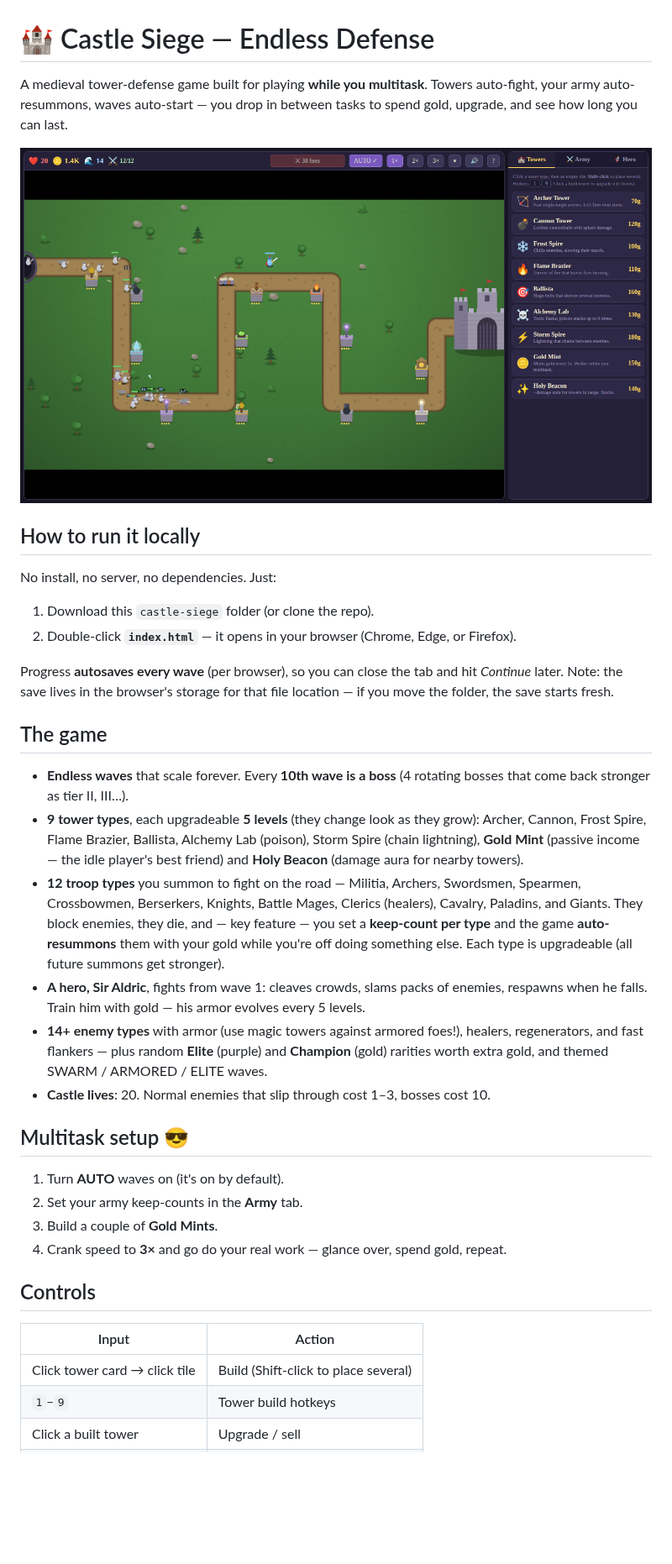
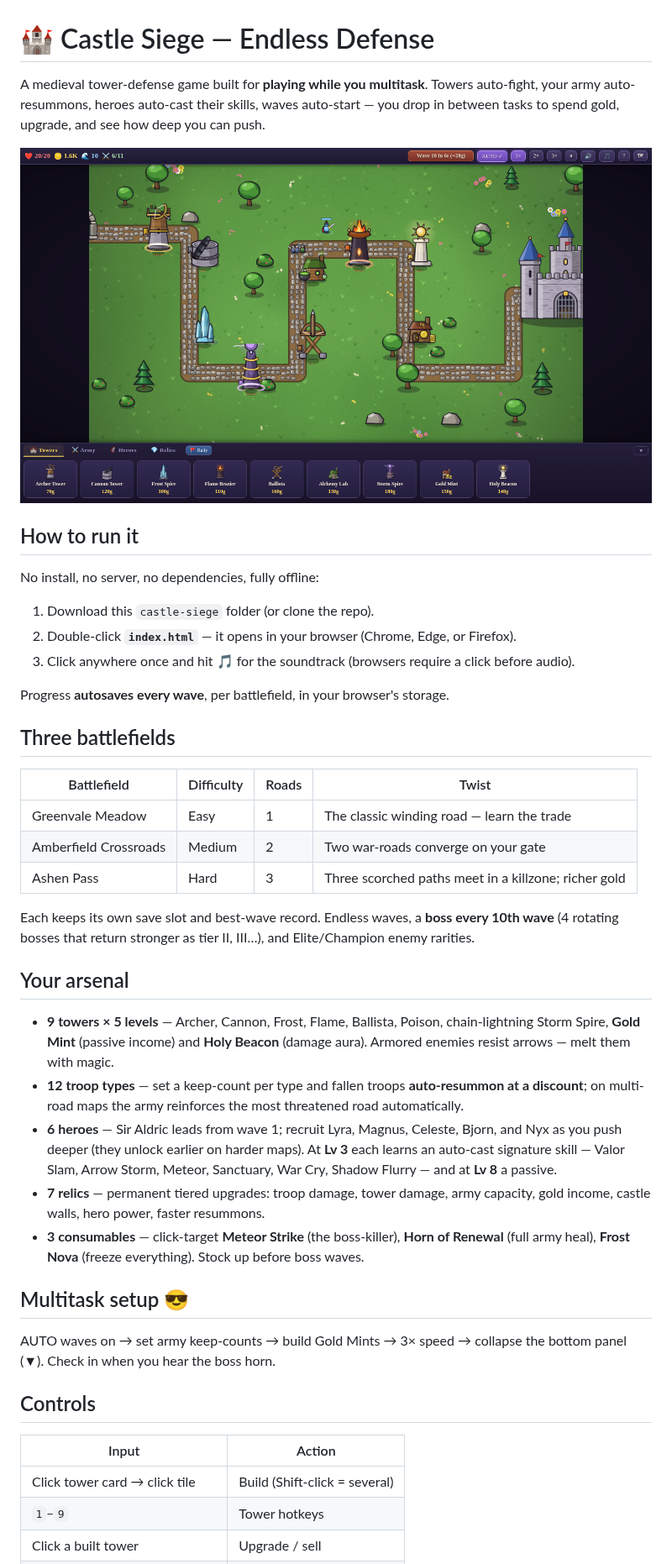
Before and after one commit to dangsteve/STAT184, a Markdown page: castle-siege/README.md, the part around one of its changes. Shown at 84% size. Drawn GitHub-style; pictures changed too: castle-siege/screenshot.png; blank space fills up the shorter version.

Commit message:
Overhaul Castle Siege: premium art, 3 battlefields, 6 heroes, relics, music
Major v2 rework of the tower defense game:

- Pre-rendered sprite art library (sprites.js): cobblestone roads,
  themed terrains (meadow/autumn/ashen), 45 tower sprites with level
  progression, castle, UI icons - all procedural canvas, no assets
- Generative medieval soundtrack + 54 SFX (music.js): Karplus-Strong
  lute, flute, drums with calm/battle/boss intensity crossfades
- 3 battlefields with 1/2/3 enemy paths and difficulty modifiers,
  per-map saves and best-wave records
- 6 recruitable heroes with auto-cast skills (Lv3) and passives (Lv8)
- Relic shop (7 permanent tiered upgrades) + 3 consumable powers
  (click-target Meteor Strike, Horn of Renewal, Frost Nova)
- Collapsible bottom-dock UI with tabs, built for quarter-screen play
- Balance: path-scaled economy, ramped multi-path pressure, discounted
  auto-resummons, softened first boss; verified via headless play-tests
- Fix: lethal leak no longer lets a same-tick endWave re-save a dead
  game over the cleared save slot

Co-Authored-By: Claude Fable 5 <noreply@anthropic.com>
Claude-Session: https://claude.ai/code/session_01PSnkwAM42wgyM8j2UD5JLv

```diff
--- a/castle-siege/README.md
+++ b/castle-siege/README.md
@@ -1,53 +1,57 @@
 # 🏰 Castle Siege — Endless Defense
 
-A medieval tower-defense game built for playing **while you multitask**. Towers auto-fight,
-your army auto-resummons, waves auto-start — you drop in between tasks to spend gold,
-upgrade, and see how long you can last.
+A medieval tower-defense game built for **playing while you multitask**. Towers auto-fight,
+your army auto-resummons, heroes auto-cast their skills, waves auto-start — you drop in
+between tasks to spend gold, upgrade, and see how deep you can push.
 
 ![Castle Siege screenshot](screenshot.png)
 
-## How to run it locally
+## How to run it
 
-No install, no server, no dependencies. Just:
+No install, no server, no dependencies, fully offline:
 
 1. Download this `castle-siege` folder (or clone the repo).
 2. Double-click **`index.html`** — it opens in your browser (Chrome, Edge, or Firefox).
+3. Click anywhere once and hit 🎵 for the soundtrack (browsers require a click before audio).
 
-Progress **autosaves every wave** (per browser), so you can close the tab and hit
-*Continue* later. Note: the save lives in the browser's storage for that file location —
-if you move the folder, the save starts fresh.
+Progress **autosaves every wave**, per battlefield, in your browser's storage.
 
-## The game
+## Three battlefields
 
-- **Endless waves** that scale forever. Every **10th wave is a boss** (4 rotating bosses
-  that come back stronger as tier II, III…).
-- **9 tower types**, each upgradeable **5 levels** (they change look as they grow):
-  Archer, Cannon, Frost Spire, Flame Brazier, Ballista, Alchemy Lab (poison),
-  Storm Spire (chain lightning), **Gold Mint** (passive income — the idle player's best
-  friend) and **Holy Beacon** (damage aura for nearby towers).
-- **12 troop types** you summon to fight on the road — Militia, Archers, Swordsmen,
-  Spearmen, Crossbowmen, Berserkers, Knights, Battle Mages, Clerics (healers), Cavalry,
-  Paladins, and Giants. They block enemies, they die, and — key feature — you set a
-  **keep-count per type** and the game **auto-resummons** them with your gold while
-  you're off doing something else. Each type is upgradeable (all future summons get stronger).
-- **A hero, Sir Aldric**, fights from wave 1: cleaves crowds, slams packs of enemies,
-  respawns when he falls. Train him with gold — his armor evolves every 5 levels.
-- **14+ enemy types** with armor (use magic towers against armored foes!), healers,
-  regenerators, and fast flankers — plus random **Elite** (purple) and **Champion** (gold)
-  rarities worth extra gold, and themed SWARM / ARMORED / ELITE waves.
-- **Castle lives**: 20. Normal enemies that slip through cost 1–3, bosses cost 10.
+| Battlefield | Difficulty | Roads | Twist |
+|---|---|---|---|
+| Greenvale Meadow | Easy | 1 | The classic winding road — learn the trade |
+| Amberfield Crossroads | Medium | 2 | Two war-roads converge on your gate |
+| Ashen Pass | Hard | 3 | Three scorched paths meet in a killzone; richer gold |
+
+Each keeps its own save slot and best-wave record. Endless waves, a **boss every 10th wave**
+(4 rotating bosses that return stronger as tier II, III…), and Elite/Champion enemy rarities.
+
+## Your arsenal
+
+- **9 towers × 5 levels** — Archer, Cannon, Frost, Flame, Ballista, Poison, chain-lightning
+  Storm Spire, **Gold Mint** (passive income) and **Holy Beacon** (damage aura). Armored
+  enemies resist arrows — melt them with magic.
+- **12 troop types** — set a keep-count per type and fallen troops **auto-resummon at a
+  discount**; on multi-road maps the army reinforces the most threatened road automatically.
+- **6 heroes** — Sir Aldric leads from wave 1; recruit Lyra, Magnus, Celeste, Bjorn, and Nyx
+  as you push deeper (they unlock earlier on harder maps). At **Lv 3** each learns an
+  auto-cast signature skill — Valor Slam, Arrow Storm, Meteor, Sanctuary, War Cry, Shadow
+  Flurry — and at **Lv 8** a passive.
+- **7 relics** — permanent tiered upgrades: troop damage, tower damage, army capacity, gold
+  income, castle walls, hero power, faster resummons.
+- **3 consumables** — click-target **Meteor Strike** (the boss-killer), **Horn of Renewal**
+  (full army heal), **Frost Nova** (freeze everything). Stock up before boss waves.
 
 ## Multitask setup 😎
 
-1. Turn **AUTO** waves on (it's on by default).
-2. Set your army keep-counts in the **Army** tab.
-3. Build a couple of **Gold Mints**.
-4. Crank speed to **3×** and go do your real work — glance over, spend gold, repeat.
+AUTO waves on → set army keep-counts → build Gold Mints → 3× speed → collapse the bottom
+panel (▼). Check in when you hear the boss horn.
 
 ## Controls
 
 | Input | Action |
 |---|---|
-| Click tower card → click tile | Build (Shift-click to place several) |
-| `1`–`9` | Tower build hotkeys |
+| Click tower card → click tile | Build (Shift-click = several) |
+| `1`–`9` | Tower hotkeys |
 | Click a built tower | Upgrade / sell |
```
Also changed, not shown: other parts of castle-siege/README.md (+9 -7 lines), 2 other files.
